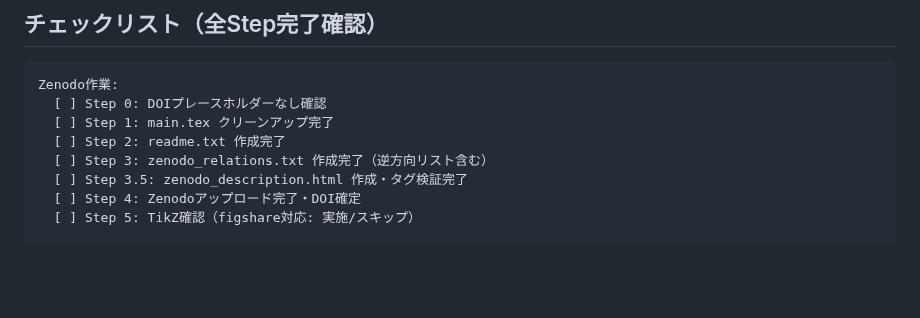
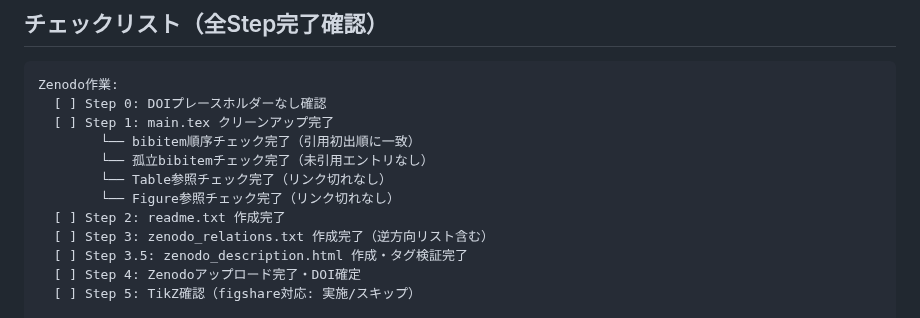
Before and after one commit to HanaTensor/0sm-skills, a Markdown page: zenodo/WORKFLOW.md, the part around one of its changes. GitHub-like rendering; blank space fills up the shorter version.

```diff
--- a/zenodo/WORKFLOW.md
+++ b/zenodo/WORKFLOW.md
@@ -261,6 +357,10 @@ Update 0[X]/concept.md: add #[N] concepts
 Zenodo作業:
   [ ] Step 0: DOIプレースホルダーなし確認
   [ ] Step 1: main.tex クリーンアップ完了
+        └── bibitem順序チェック完了（引用初出順に一致）
+        └── 孤立bibitemチェック完了（未引用エントリなし）
+        └── Table参照チェック完了（リンク切れなし）
+        └── Figure参照チェック完了（リンク切れなし）
   [ ] Step 2: readme.txt 作成完了
   [ ] Step 3: zenodo_relations.txt 作成完了（逆方向リスト含む）
   [ ] Step 3.5: zenodo_description.html 作成・タグ検証完了
```
Also changed, not shown: other parts of zenodo/WORKFLOW.md (+107 -11 lines).
